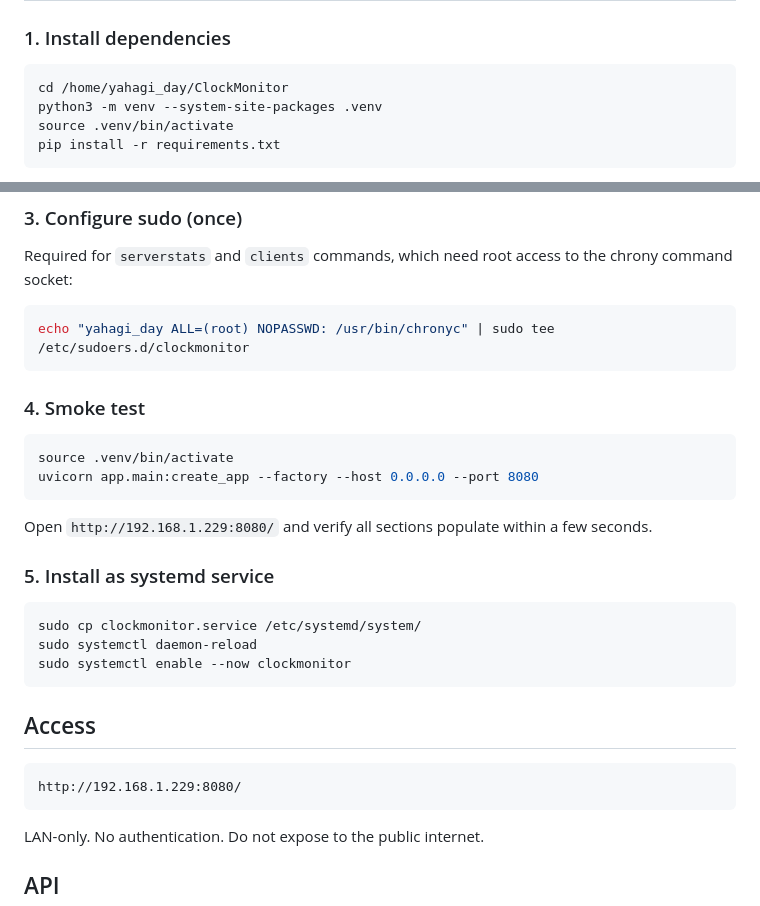
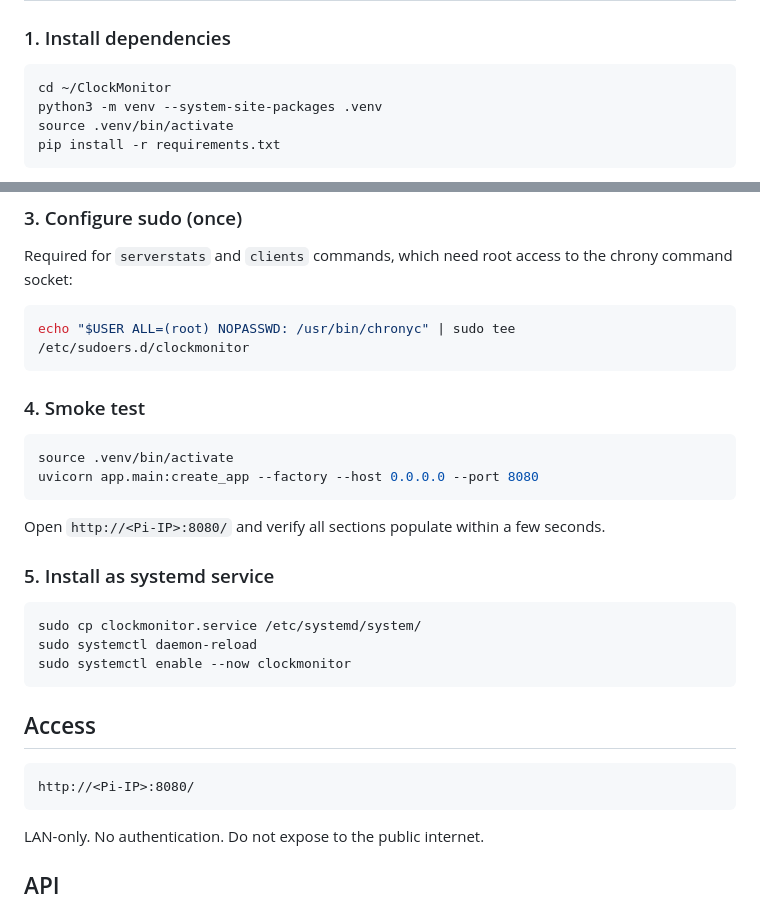
Before and after one commit to yahagi-day/ClockMonitor, a Markdown page: README.md, 2 parts joined by grey strips. GitHub-like rendering.

````diff
--- a/README.md
+++ b/README.md
@@ -30,7 +30,7 @@ chrony.service   gpsd.service   ptp4l.service   phc2sys.service
 ### 1. Install dependencies
 
 ```bash
-cd /home/yahagi_day/ClockMonitor
+cd ~/ClockMonitor
 python3 -m venv --system-site-packages .venv
 source .venv/bin/activate
 pip install -r requirements.txt
@@ -56,7 +56,7 @@ sudo systemctl restart chrony
 Required for `serverstats` and `clients` commands, which need root access to the chrony command socket:
 
 ```bash
-echo "yahagi_day ALL=(root) NOPASSWD: /usr/bin/chronyc" | sudo tee /etc/sudoers.d/clockmonitor
+echo "$USER ALL=(root) NOPASSWD: /usr/bin/chronyc" | sudo tee /etc/sudoers.d/clockmonitor
 ```
 
 ### 4. Smoke test
@@ -66,7 +66,7 @@ source .venv/bin/activate
 uvicorn app.main:create_app --factory --host 0.0.0.0 --port 8080
 ```
 
-Open `http://192.168.1.229:8080/` and verify all sections populate within a few seconds.
+Open `http://<Pi-IP>:8080/` and verify all sections populate within a few seconds.
 
 ### 5. Install as systemd service
 
@@ -79,7 +79,7 @@ sudo systemctl enable --now clockmonitor
 ## Access
 
 ```
-http://192.168.1.229:8080/
+http://<Pi-IP>:8080/
 ```
 
 LAN-only. No authentication. Do not expose to the public internet.
````
Also changed, not shown: README_jp.md (+4 -4 lines).
